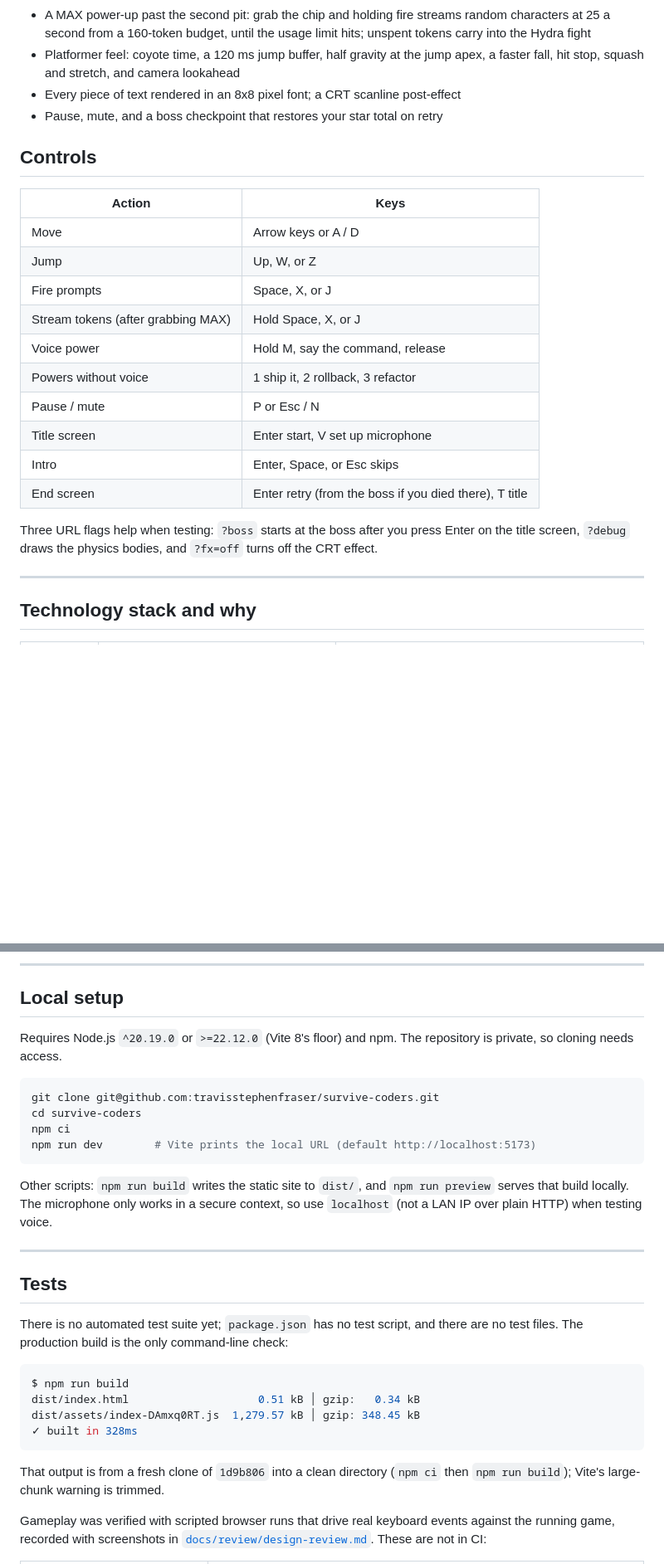
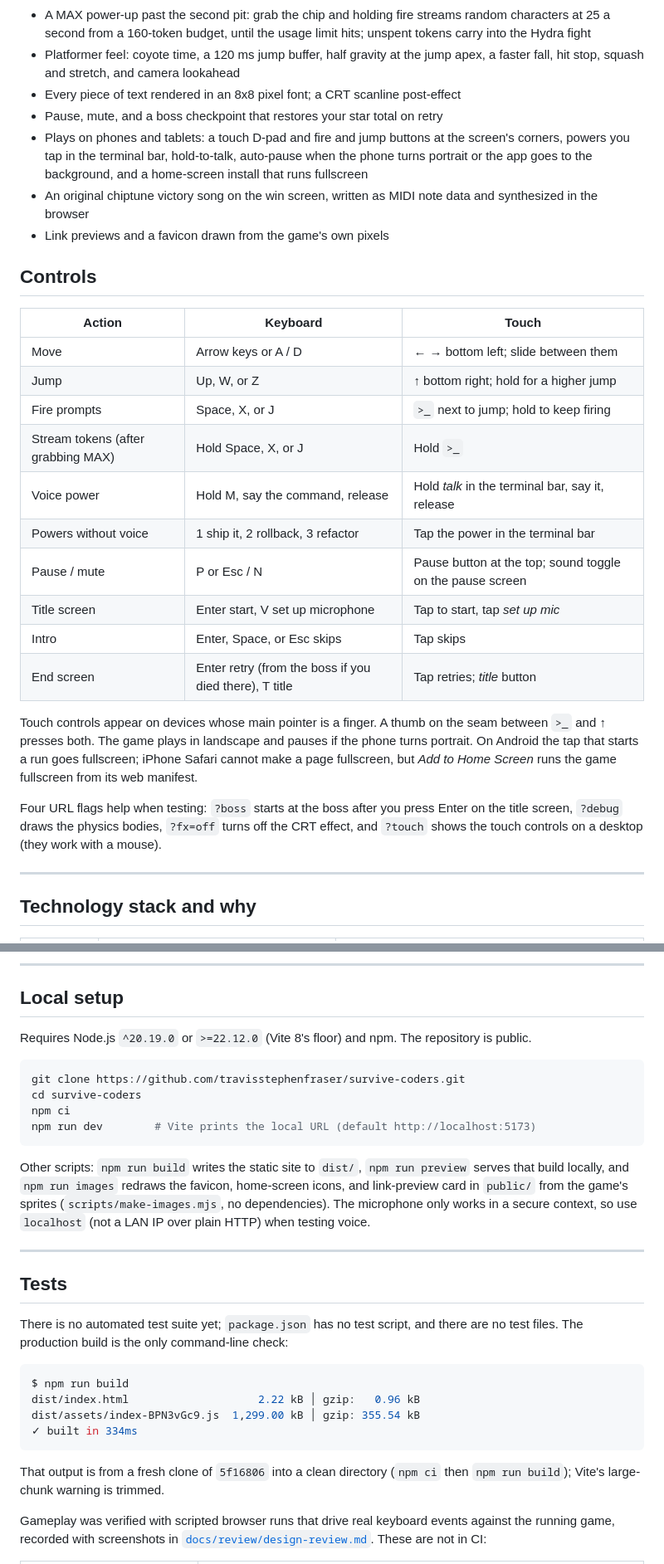
Before and after one commit to travisstephenfraser/survive-coders, a Markdown page: README.md, 2 parts joined by grey strips. Shown at 83% size. Drawn GitHub-style; blank space fills up the shorter version.

Commit message:
README: touch controls, victory song, link previews, current build
- Controls table gains a Touch column, with the seam, landscape, fullscreen and ?touch notes.
- Features, stack (Input row, song in Audio), and the architecture diagram cover touch.js and
  victorySong.js; Local setup documents npm run images.
- Deployment explains where link previews come from and how apps cache them.
- Tests add the touch, touch-only playthrough, rotation refit, and song loudness checks.
- Known limitations: "Keyboard only" becomes "Touch is verified in emulation only".
- Stale facts fixed: the repo is public (https clone), the bundle is 1.3 MB, and the
  build block is a fresh clone of 5f16806 (1d9b806 is gone since the history rewrite).

Co-Authored-By: Claude Opus 5.5 <noreply@anthropic.com>

````diff
--- a/README.md
+++ b/README.md
@@ -111,24 +111,33 @@ A dated design review with before and after screenshots is in
 - Platformer feel: coyote time, a 120 ms jump buffer, half gravity at the jump apex, a faster fall, hit stop, squash and stretch, and camera lookahead
 - Every piece of text rendered in an 8x8 pixel font; a CRT scanline post-effect
 - Pause, mute, and a boss checkpoint that restores your star total on retry
+- Plays on phones and tablets: a touch D-pad and fire and jump buttons at the screen's corners, powers you tap in the terminal bar, hold-to-talk, auto-pause when the phone turns portrait or the app goes to the background, and a home-screen install that runs fullscreen
+- An original chiptune victory song on the win screen, written as MIDI note data and synthesized in the browser
+- Link previews and a favicon drawn from the game's own pixels
 
 ## Controls
 
-| Action | Keys |
-|---|---|
-| Move | Arrow keys or A / D |
-| Jump | Up, W, or Z |
-| Fire prompts | Space, X, or J |
-| Stream tokens (after grabbing MAX) | Hold Space, X, or J |
-| Voice power | Hold M, say the command, release |
-| Powers without voice | 1 ship it, 2 rollback, 3 refactor |
-| Pause / mute | P or Esc / N |
-| Title screen | Enter start, V set up microphone |
-| Intro | Enter, Space, or Esc skips |
-| End screen | Enter retry (from the boss if you died there), T title |
+| Action | Keyboard | Touch |
+|---|---|---|
+| Move | Arrow keys or A / D | ← → bottom left; slide between them |
+| Jump | Up, W, or Z | ↑ bottom right; hold for a higher jump |
+| Fire prompts | Space, X, or J | `>_` next to jump; hold to keep firing |
+| Stream tokens (after grabbing MAX) | Hold Space, X, or J | Hold `>_` |
+| Voice power | Hold M, say the command, release | Hold *talk* in the terminal bar, say it, release |
+| Powers without voice | 1 ship it, 2 rollback, 3 refactor | Tap the power in the terminal bar |
+| Pause / mute | P or Esc / N | Pause button at the top; sound toggle on the pause screen |
+| Title screen | Enter start, V set up microphone | Tap to start, tap *set up mic* |
+| Intro | Enter, Space, or Esc skips | Tap skips |
+| End screen | Enter retry (from the boss if you died there), T title | Tap retries; *title* button |
 
-Three URL flags help when testing: `?boss` starts at the boss after you press Enter on the title
-screen, `?debug` draws the physics bodies, and `?fx=off` turns off the CRT effect.
+Touch controls appear on devices whose main pointer is a finger. A thumb on the seam between
+`>_` and ↑ presses both. The game plays in landscape and pauses if the phone turns portrait.
+On Android the tap that starts a run goes fullscreen; iPhone Safari cannot make a page
+fullscreen, but *Add to Home Screen* runs the game fullscreen from its web manifest.
+
+Four URL flags help when testing: `?boss` starts at the boss after you press Enter on the title
+screen, `?debug` draws the physics bodies, `?fx=off` turns off the CRT effect, and `?touch` shows
+the touch controls on a desktop (they work with a mouse).
 
 ---
 
@@ -194,18 +206,18 @@ Not in this project: backend, database, authentication, environment variables, s
 
 ## Local setup
 
-Requires Node.js `^20.19.0` or `>=22.12.0` (Vite 8's floor) and npm. The repository is private,
-so cloning needs access.
+Requires Node.js `^20.19.0` or `>=22.12.0` (Vite 8's floor) and npm. The repository is public.
 
 ```bash
-git clone git@github.com:travisstephenfraser/survive-coders.git
+git clone https://github.com/travisstephenfraser/survive-coders.git
 cd survive-coders
 npm ci
 npm run dev        # Vite prints the local URL (default http://localhost:5173)
 ```
 
-Other scripts: `npm run build` writes the static site to `dist/`, and `npm run preview` serves
-that build locally. The microphone only works in a secure context, so use `localhost` (not a
+Other scripts: `npm run build` writes the static site to `dist/`, `npm run preview` serves
+that build locally, and `npm run images` redraws the favicon, home-screen icons, and link-preview
+card in `public/` from the game's sprites (`scripts/make-images.mjs`, no dependencies). The microphone only works in a secure context, so use `localhost` (not a
 LAN IP over plain HTTP) when testing voice.
 
 ---
@@ -217,12 +229,12 @@ files. The production build is the only command-line check:
 
 ```console
 $ npm run build
-dist/index.html                    0.51 kB │ gzip:   0.34 kB
-dist/assets/index-DAmxq0RT.js  1,279.57 kB │ gzip: 348.45 kB
-✓ built in 328ms
+dist/index.html                    2.22 kB │ gzip:   0.96 kB
+dist/assets/index-BPN3vGc9.js  1,299.00 kB │ gzip: 355.54 kB
+✓ built in 334ms
 ```
 
-That output is from a fresh clone of `1d9b806` into a clean directory (`npm ci` then
+That output is from a fresh clone of `5f16806` into a clean directory (`npm ci` then
 `npm run build`); Vite's large-chunk warning is trimmed.
 
 Gameplay was verified with scripted browser runs that drive real keyboard events against the
````
Also changed, not shown: other parts of README.md (+19 -4 lines).
